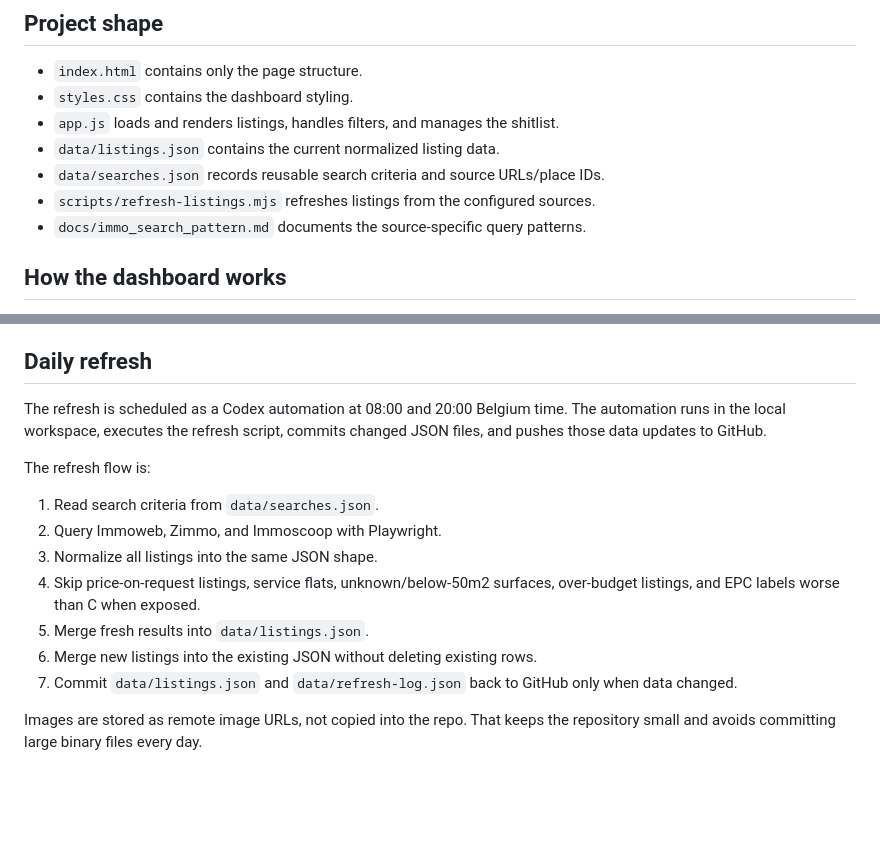
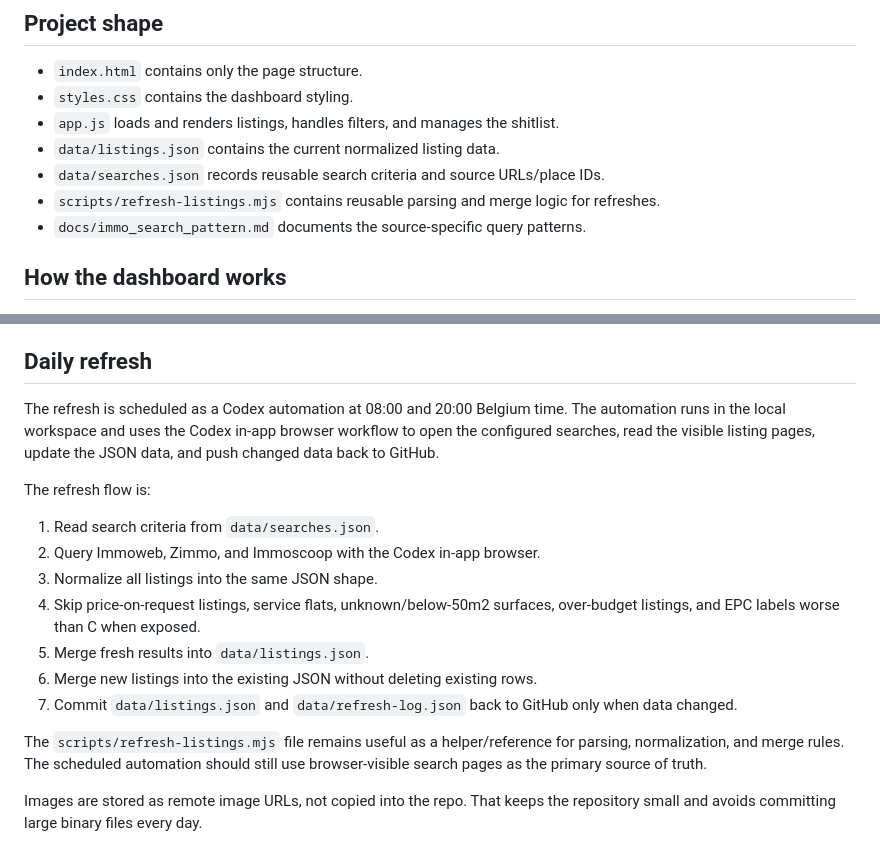
Before and after one commit to Mbos12/ImmoBro, a Markdown page: README.md, 2 parts joined by grey strips. GitHub-like rendering; blank space fills up the shorter version.

Commit message:
Document browser-assisted refresh automation

```diff
--- a/README.md
+++ b/README.md
@@ -21,7 +21,7 @@ Opening `index.html` directly from Finder is not recommended because browsers us
 - `app.js` loads and renders listings, handles filters, and manages the shitlist.
 - `data/listings.json` contains the current normalized listing data.
 - `data/searches.json` records reusable search criteria and source URLs/place IDs.
-- `scripts/refresh-listings.mjs` refreshes listings from the configured sources.
+- `scripts/refresh-listings.mjs` contains reusable parsing and merge logic for refreshes.
 - `docs/immo_search_pattern.md` documents the source-specific query patterns.
 
 ## How the dashboard works
@@ -34,17 +34,19 @@ The shitlist currently lives in browser `localStorage`. That is simple and priva
 
 ## Daily refresh
 
-The refresh is scheduled as a Codex automation at 08:00 and 20:00 Belgium time. The automation runs in the local workspace, executes the refresh script, commits changed JSON files, and pushes those data updates to GitHub.
+The refresh is scheduled as a Codex automation at 08:00 and 20:00 Belgium time. The automation runs in the local workspace and uses the Codex in-app browser workflow to open the configured searches, read the visible listing pages, update the JSON data, and push changed data back to GitHub.
 
 The refresh flow is:
 
 1. Read search criteria from `data/searches.json`.
-2. Query Immoweb, Zimmo, and Immoscoop with Playwright.
+2. Query Immoweb, Zimmo, and Immoscoop with the Codex in-app browser.
 3. Normalize all listings into the same JSON shape.
 4. Skip price-on-request listings, service flats, unknown/below-50m2 surfaces, over-budget listings, and EPC labels worse than C when exposed.
 5. Merge fresh results into `data/listings.json`.
 6. Merge new listings into the existing JSON without deleting existing rows.
 7. Commit `data/listings.json` and `data/refresh-log.json` back to GitHub only when data changed.
+
+The `scripts/refresh-listings.mjs` file remains useful as a helper/reference for parsing, normalization, and merge rules. The scheduled automation should still use browser-visible search pages as the primary source of truth.
 
 Images are stored as remote image URLs, not copied into the repo. That keeps the repository small and avoids committing large binary files every day.
 
```
